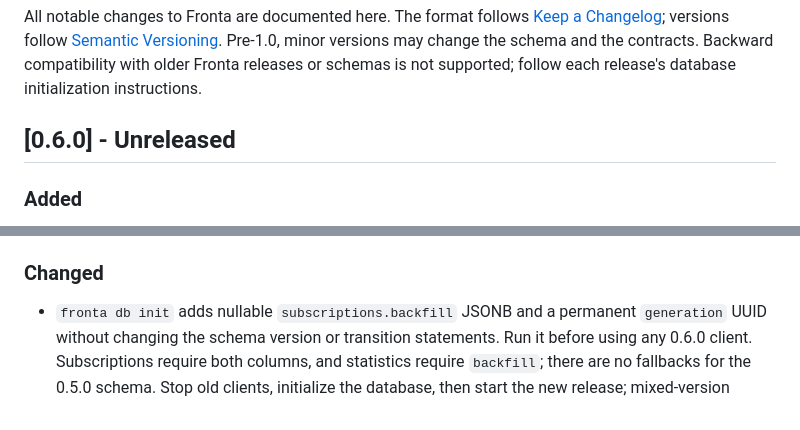
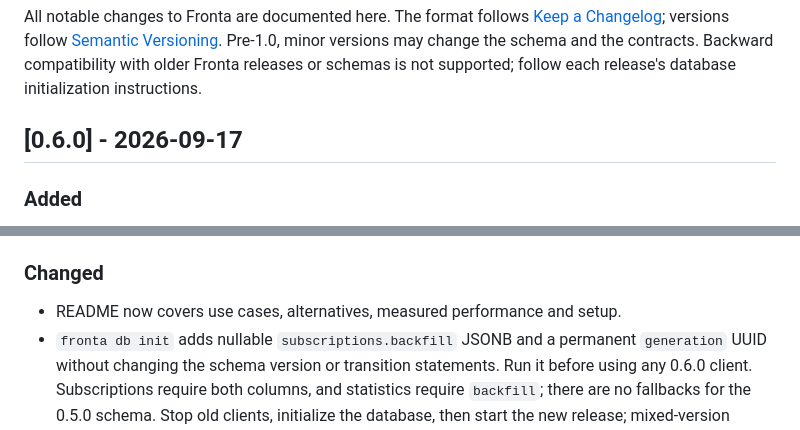
Before and after one commit to dreo/fronta, a Markdown page: CHANGELOG.md, 2 parts joined by grey strips. GitHub-like rendering.

```diff
--- a/CHANGELOG.md
+++ b/CHANGELOG.md
@@ -6,7 +6,7 @@ All notable changes to Fronta are documented here. The format follows
 contracts. Backward compatibility with older Fronta releases or schemas is not supported;
 follow each release's database initialization instructions.
 
-## [0.6.0] - Unreleased
+## [0.6.0] - 2026-09-17
 
 ### Added
 
@@ -22,6 +22,7 @@ follow each release's database initialization instructions.
 
 ### Changed
 
+- README now covers use cases, alternatives, measured performance and setup.
 - `fronta db init` adds nullable `subscriptions.backfill` JSONB and a permanent `generation` UUID
   without changing the schema version or transition statements. Run it before using any 0.6.0
   client. Subscriptions require both columns, and statistics require `backfill`; there are no
```
Also changed, not shown: README.md (+71 -61 lines).
